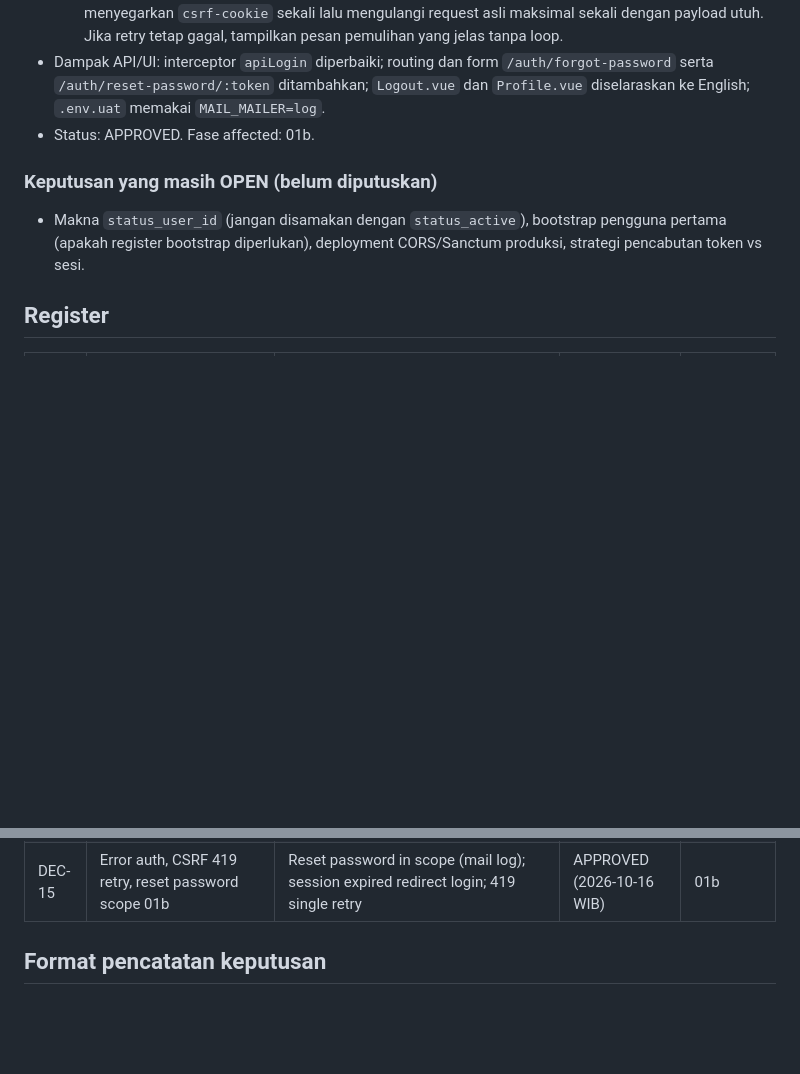
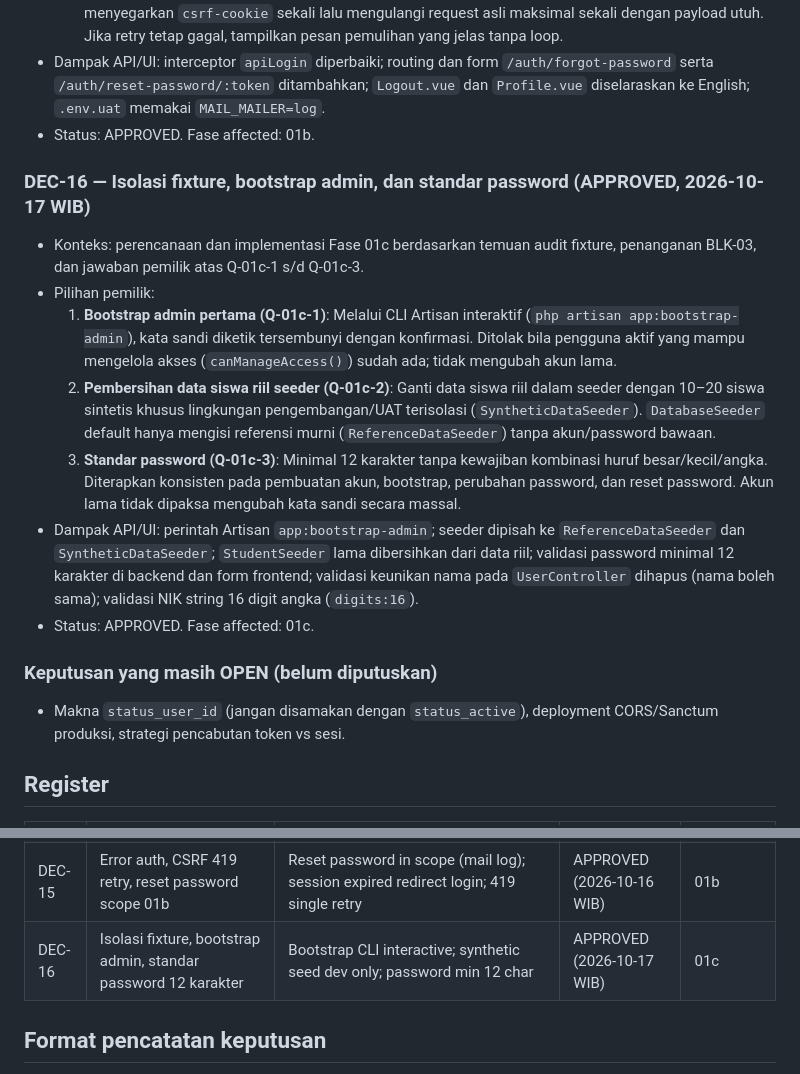
Before and after one commit to mzidanefarhanr/app-administration_school, a Markdown page: docs/DECISIONS.md, 2 parts joined by grey strips. Rendered like a GitHub page; blank space fills up the shorter version.

Commit message:
docs(phase-01c): record fixture and admin bootstrap decisions

```diff
--- a/docs/DECISIONS.md
+++ b/docs/DECISIONS.md
@@ -35,8 +35,17 @@ Status awal: keputusan belum dikonfirmasi kecuali tujuan umum dan penggunaan Ope
 - Dampak API/UI: interceptor `apiLogin` diperbaiki; routing dan form `/auth/forgot-password` serta `/auth/reset-password/:token` ditambahkan; `Logout.vue` dan `Profile.vue` diselaraskan ke English; `.env.uat` memakai `MAIL_MAILER=log`.
 - Status: APPROVED. Fase affected: 01b.
 
+### DEC-16 — Isolasi fixture, bootstrap admin, dan standar password (APPROVED, 2026-10-17 WIB)
+- Konteks: perencanaan dan implementasi Fase 01c berdasarkan temuan audit fixture, penanganan BLK-03, dan jawaban pemilik atas Q-01c-1 s/d Q-01c-3.
+- Pilihan pemilik:
+  1. **Bootstrap admin pertama (Q-01c-1)**: Melalui CLI Artisan interaktif (`php artisan app:bootstrap-admin`), kata sandi diketik tersembunyi dengan konfirmasi. Ditolak bila pengguna aktif yang mampu mengelola akses (`canManageAccess()`) sudah ada; tidak mengubah akun lama.
+  2. **Pembersihan data siswa riil seeder (Q-01c-2)**: Ganti data siswa riil dalam seeder dengan 10–20 siswa sintetis khusus lingkungan pengembangan/UAT terisolasi (`SyntheticDataSeeder`). `DatabaseSeeder` default hanya mengisi referensi murni (`ReferenceDataSeeder`) tanpa akun/password bawaan.
+  3. **Standar password (Q-01c-3)**: Minimal 12 karakter tanpa kewajiban kombinasi huruf besar/kecil/angka. Diterapkan konsisten pada pembuatan akun, bootstrap, perubahan password, dan reset password. Akun lama tidak dipaksa mengubah kata sandi secara massal.
+- Dampak API/UI: perintah Artisan `app:bootstrap-admin`; seeder dipisah ke `ReferenceDataSeeder` dan `SyntheticDataSeeder`; `StudentSeeder` lama dibersihkan dari data riil; validasi password minimal 12 karakter di backend dan form frontend; validasi keunikan nama pada `UserController` dihapus (nama boleh sama); validasi NIK string 16 digit angka (`digits:16`).
+- Status: APPROVED. Fase affected: 01c.
+
 ### Keputusan yang masih OPEN (belum diputuskan)
-- Makna `status_user_id` (jangan disamakan dengan `status_active`), bootstrap pengguna pertama (apakah register bootstrap diperlukan), deployment CORS/Sanctum produksi, strategi pencabutan token vs sesi.
+- Makna `status_user_id` (jangan disamakan dengan `status_active`), deployment CORS/Sanctum produksi, strategi pencabutan token vs sesi.
 
 ## Register
 
@@ -57,6 +66,7 @@ Status awal: keputusan belum dikonfirmasi kecuali tujuan umum dan penggunaan Ope
 | DEC-13 | Retensi data pribadi | Arsip siswa/alumni, audit, lampiran; siapa boleh memusnahkan | OPEN | 09b/13 |
 | DEC-14 | Register/akun nonaktif/ekspor siswa/pemetaan legacy/Bahasa UI | Register ditutup; nonaktif ditolak; ekspor via `students.export`; legacy Admin→Admin Sistem (User manual); UI English | APPROVED (2026-10-14 WIB) | 01a |
 | DEC-15 | Error auth, CSRF 419 retry, reset password scope 01b | Reset password in scope (mail log); session expired redirect login; 419 single retry | APPROVED (2026-10-16 WIB) | 01b |
+| DEC-16 | Isolasi fixture, bootstrap admin, standar password 12 karakter | Bootstrap CLI interactive; synthetic seed dev only; password min 12 char | APPROVED (2026-10-17 WIB) | 01c |
 
 ## Format pencatatan keputusan
 Tanggal WIB; ID; konteks; alternatif; pilihan pemilik dan bukti instruksi; dampak schema/API/UI; fase affected; status OPEN/PROPOSED/APPROVED/SUPERSEDED. Pertahankan riwayat bila keputusan berubah.
```
